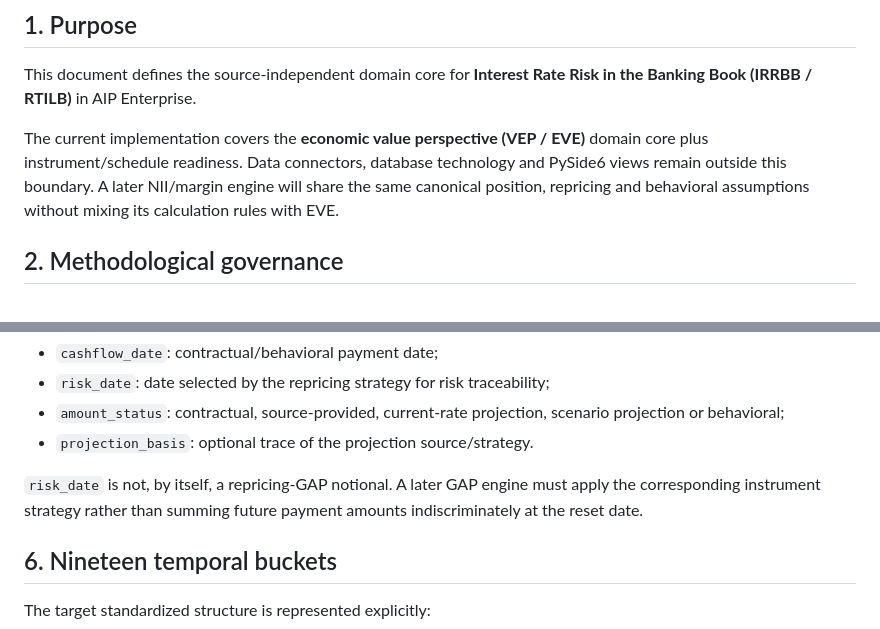
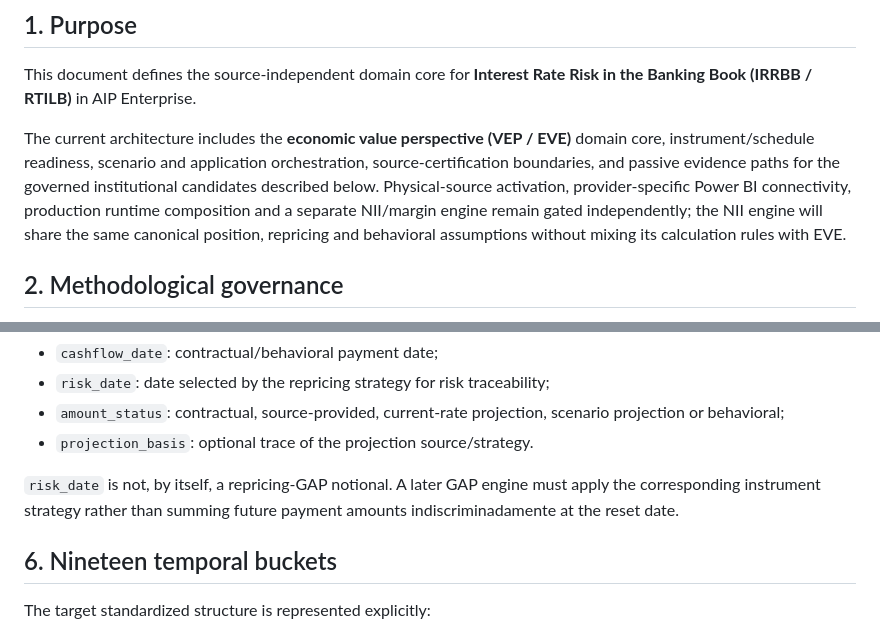
Before and after one commit to vernan2020/AIP-Enterprise, a Markdown page: docs/architecture/IRRBB_DOMAIN_BLUEPRINT.md, 2 parts joined by grey strips. Drawn GitHub-style.

Commit message:
Align IRRBB blueprint purpose with implemented architecture

```diff
--- a/docs/architecture/IRRBB_DOMAIN_BLUEPRINT.md
+++ b/docs/architecture/IRRBB_DOMAIN_BLUEPRINT.md
@@ -4,7 +4,7 @@
 
 This document defines the source-independent domain core for **Interest Rate Risk in the Banking Book (IRRBB / RTILB)** in AIP Enterprise.
 
-The current implementation covers the **economic value perspective (VEP / EVE)** domain core plus instrument/schedule readiness. Data connectors, database technology and PySide6 views remain outside this boundary. A later NII/margin engine will share the same canonical position, repricing and behavioral assumptions without mixing its calculation rules with EVE.
+The current architecture includes the **economic value perspective (VEP / EVE)** domain core, instrument/schedule readiness, scenario and application orchestration, source-certification boundaries, and passive evidence paths for the governed institutional candidates described below. Physical-source activation, provider-specific Power BI connectivity, production runtime composition and a separate NII/margin engine remain gated independently; the NII engine will share the same canonical position, repricing and behavioral assumptions without mixing its calculation rules with EVE.
 
 ## 2. Methodological governance
 
@@ -115,7 +115,7 @@ A future source adapter may either supply a native contractual schedule or deriv
 - `amount_status`: contractual, source-provided, current-rate projection, scenario projection or behavioral;
 - `projection_basis`: optional trace of the projection source/strategy.
 
-`risk_date` is not, by itself, a repricing-GAP notional. A later GAP engine must apply the corresponding instrument strategy rather than summing future payment amounts indiscriminately at the reset date.
+`risk_date` is not, by itself, a repricing-GAP notional. A later GAP engine must apply the corresponding instrument strategy rather than summing future payment amounts indiscriminadamente at the reset date.
 
 ## 6. Nineteen temporal buckets
 
```
